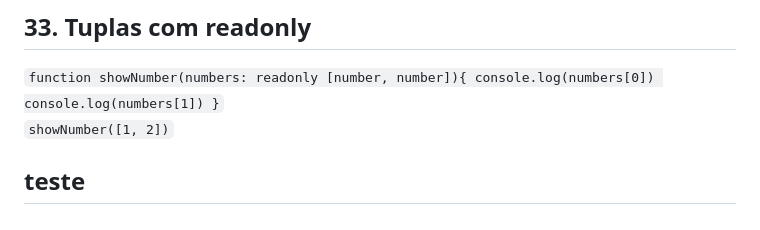
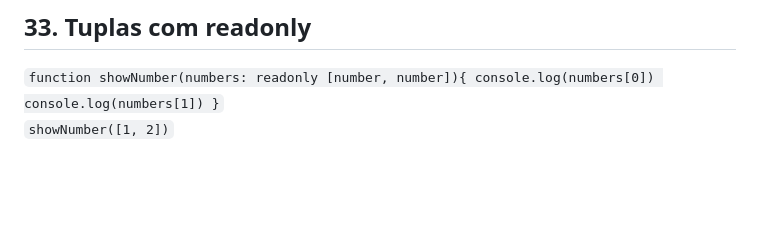
Before and after one commit to italogoes/aprendendo_typeScript, a Markdown page: curso_ts/anotacoes.md, the part around the change. GitHub-like rendering; blank space fills up the shorter version.

Commit message:
Revertendo commit anterior

```diff
--- a/curso_ts/anotacoes.md
+++ b/curso_ts/anotacoes.md
@@ -465,5 +465,3 @@ function soma2(a: number, b: number): number{ return a + b } console.log(soma2(1
     console.log(numbers[1])
 }``<br>
 ``showNumber([1, 2])``
-
-## teste
```
